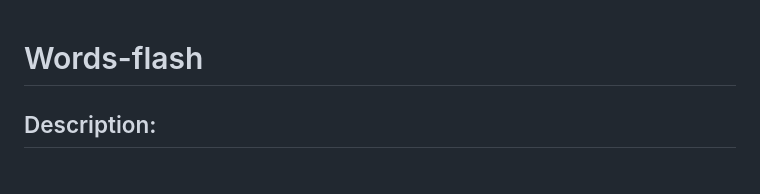
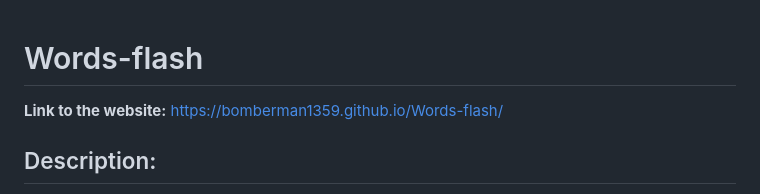
Before and after one commit to Bomberman1359/Words-flash, a Markdown page: README.md, the part around the change. Drawn GitHub-style.

```diff
--- a/README.md
+++ b/README.md
@@ -1,4 +1,5 @@
 # Words-flash
+**Link to the website:** https://bomberman1359.github.io/Words-flash/
 ## Description:
 Words-flash, aka, One Word Kindle, is a speed reading web app that helps people read faster by flashing one word at a time on the screen. You can paste in your own text, upload a PDF, or resume where you left off from something you were reading before. The idea is based on the concept of RSVP (Rapid Serial Visual Presentation), where instead of reading full paragraphs, the reader focuses on one word at a time to avoid moving their eyes around the page.
 
```
